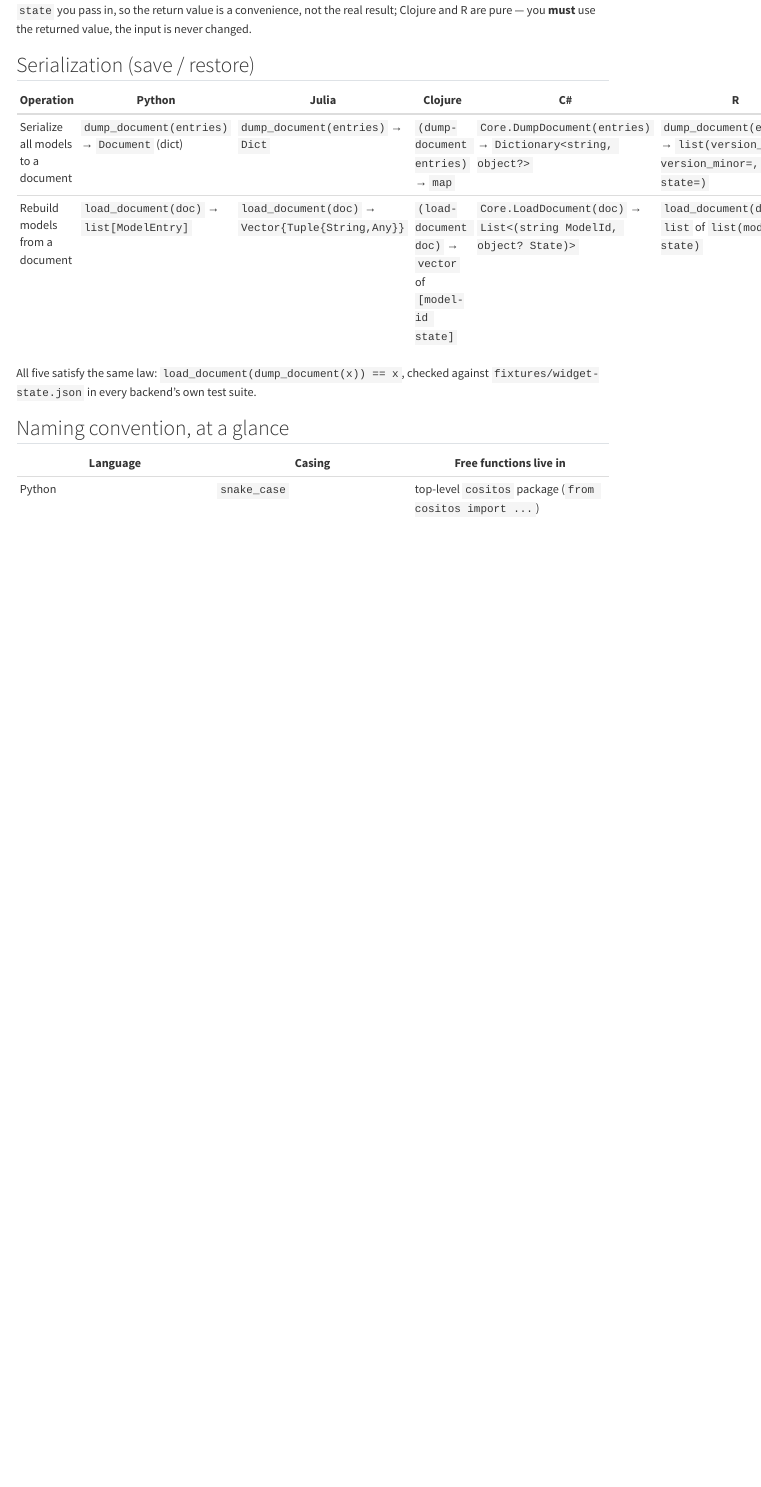
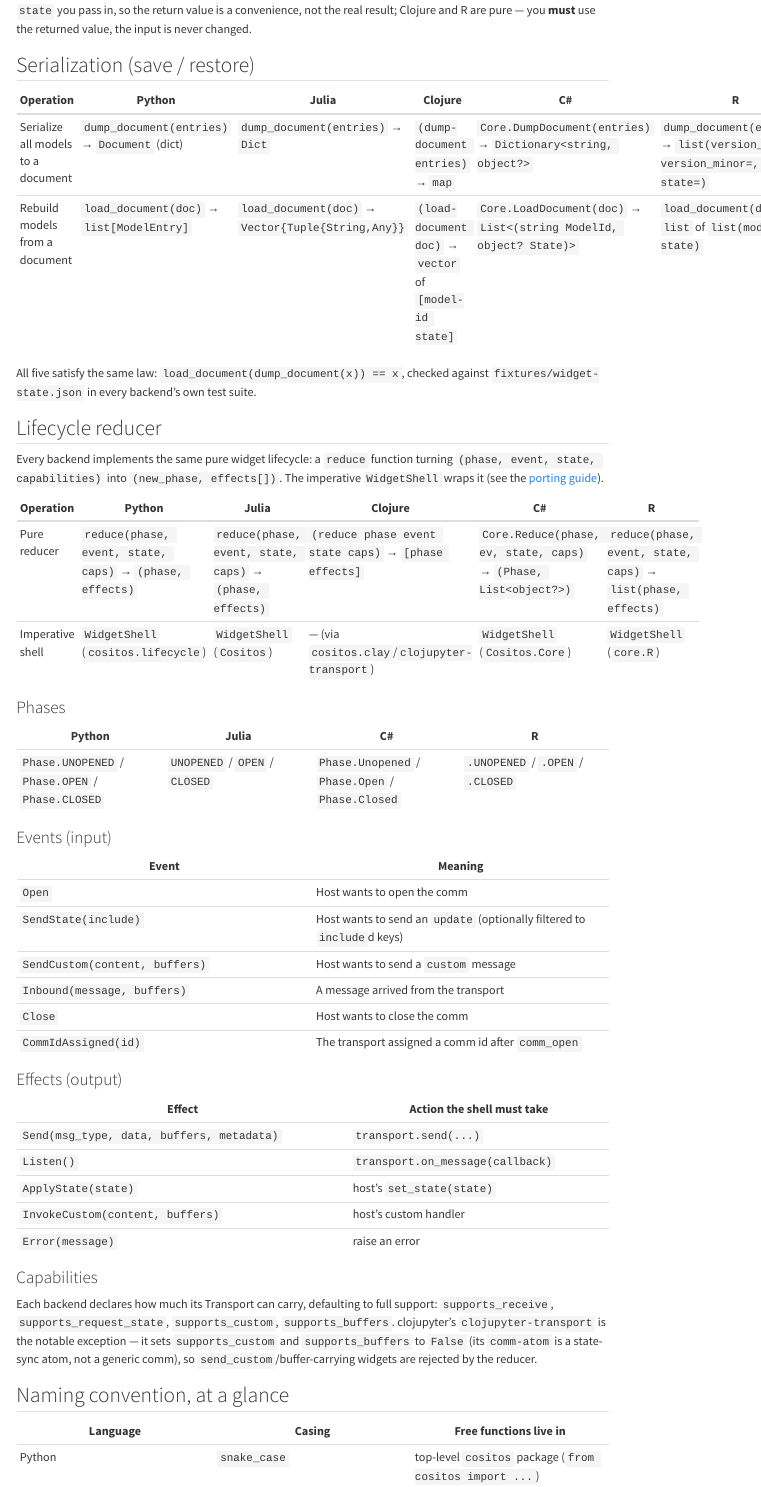
Before and after one commit to sashakile/cositos, a Quarto document (docs/using/api-cheatsheet.qmd): the page in a window 1100 px wide, from 1190 px down. Rendered offline with R 4.5, knitr and Pandoc in place of Quarto, with nearby package versions; menus at the side of the page are left out.

Commit message:
feat: complete widget-lifecycle-reducer change (43/44 tasks)
Mark all remaining tasks done after verifying implementations already
existed across all ports:

- Julia lifecycle reducer (reduce, WidgetShell, fixture certification, tests)
- C# lifecycle reducer and WidgetShell
- R lifecycle reducer and WidgetShell (newly added)
- Capability flags (Julia TransportCapabilities, IJulia/IJuliaCommTransport,
  Clojure clojupyter-transport docs)
- Documentation (fixtures/README.md, porting.md, api-cheatsheet.qmd)
- Verification (examples, e2e tests, full test suite across all languages)

Additions:
- r/core.R: WidgetShell, transport interface (supports_receive, comm_id,
  transport_send, transport_on_message), mimebundle function, WIDGET_VIEW_MIMETYPE
  and TARGET_NAME constants
- docs/using/api-cheatsheet.qmd: lifecycle reducer section with phases,
  events, effects, and capabilities tables

```diff
--- a/docs/using/api-cheatsheet.qmd
+++ b/docs/using/api-cheatsheet.qmd
@@ -53,6 +53,52 @@ returned value, the input is never changed.
 All five satisfy the same law: `load_document(dump_document(x)) == x`, checked against
 `fixtures/widget-state.json` in every backend's own test suite.
 
+## Lifecycle reducer {#lifecycle-reducer}
+
+Every backend implements the same pure widget lifecycle: a `reduce` function turning
+`(phase, event, state, capabilities)` into `(new_phase, effects[])`. The imperative
+`WidgetShell` wraps it (see the [porting guide](../extending/porting.md#step-5--implement-the-lifecycle-shell)).
+
+| Operation | Python | Julia | Clojure | C# | R |
+|---|---|---|---|---|---|
+| Pure reducer | `reduce(phase, event, state, caps)` → `(phase, effects)` | `reduce(phase, event, state, caps)` → `(phase, effects)` | `(reduce phase event state caps)` → `[phase effects]` | `Core.Reduce(phase, ev, state, caps)` → `(Phase, List<object?>)` | `reduce(phase, event, state, caps)` → `list(phase, effects)` |
+| Imperative shell | `WidgetShell` (`cositos.lifecycle`) | `WidgetShell` (`Cositos`) | — (via `cositos.clay`/`clojupyter-transport`) | `WidgetShell` (`Cositos.Core`) | `WidgetShell` (`core.R`) |
+
+### Phases
+
+| Python | Julia | C# | R |
+|---|---|---|---|
+| `Phase.UNOPENED` / `Phase.OPEN` / `Phase.CLOSED` | `UNOPENED` / `OPEN` / `CLOSED` | `Phase.Unopened` / `Phase.Open` / `Phase.Closed` | `.UNOPENED` / `.OPEN` / `.CLOSED` |
+
+### Events (input)
+
+| Event | Meaning |
+|---|---|
+| `Open` | Host wants to open the comm |
+| `SendState(include)` | Host wants to send an `update` (optionally filtered to `include`d keys) |
+| `SendCustom(content, buffers)` | Host wants to send a `custom` message |
+| `Inbound(message, buffers)` | A message arrived from the transport |
+| `Close` | Host wants to close the comm |
+| `CommIdAssigned(id)` | The transport assigned a comm id after `comm_open` |
+
+### Effects (output)
+
+| Effect | Action the shell must take |
+|---|---|
+| `Send(msg_type, data, buffers, metadata)` | `transport.send(...)` |
+| `Listen()` | `transport.on_message(callback)` |
+| `ApplyState(state)` | host's `set_state(state)` |
+| `InvokeCustom(content, buffers)` | host's custom handler |
+| `Error(message)` | raise an error |
+
+### Capabilities
+
+Each backend declares how much its Transport can carry, defaulting to full support:
+`supports_receive`, `supports_request_state`, `supports_custom`, `supports_buffers`.
+clojupyter's `clojupyter-transport` is the notable exception — it sets `supports_custom`
+and `supports_buffers` to `False` (its `comm-atom` is a state-sync atom, not a generic
+comm), so `send_custom`/buffer-carrying widgets are rejected by the reducer.
+
 ## Naming convention, at a glance
 
 | Language | Casing | Free functions live in |
--- a/r/core.R
+++ b/r/core.R
@@ -14,6 +14,9 @@ library(jsonlite)
 PROTOCOL_VERSION_MAJOR <- 2L
 PROTOCOL_VERSION_MINOR <- 1L
 PROTOCOL_VERSION <- "2.1.0"
+
+TARGET_NAME <- "jupyter.widget"
+WIDGET_VIEW_MIMETYPE <- "application/vnd.jupyter.widget-view+json"
 
 ANYWIDGET_MODULE_VERSION <- "~0.11.*"
 
@@ -375,3 +378,87 @@ reduce <- function(phase, event, current_state, capabilities = .default_capabili
 }
 
 `%||%` <- function(a, b) if (is.null(a)) b else a
+
+# ---- transport interface (generic; host overrides for their transport type) ----
+
+#' Check if the transport can receive inbound messages.
+#' Override this for your transport type.
+#' @param transport A transport object
+#' @return TRUE if the transport supports receiving messages
+supports_receive <- function(transport) {
+  transport$supports_receive %||% FALSE
+}
+
+#' Get the transport's assigned comm id (empty string if not yet assigned).
+#' Override this for your transport type.
+#' @param transport A transport object
+#' @return The comm id string
+comm_id <- function(transport) {
+  transport$comm_id %||% ""
+}
+
+#' Send a message through the transport.
+#' Override this for your transport type.
+#' @param transport A transport object
+#' @param msg_type The message type ("comm_open", "comm_msg", "comm_close")
+#' @param data The message data as a list
+#' @param buffers List of raw vectors
+#' @param metadata Optional metadata list or NULL
+transport_send <- function(transport, msg_type, data, buffers = list(), metadata = NULL) {
+  transport$send(msg_type, data, buffers, metadata)
+}
+
+#' Register an inbound message callback on the transport.
+#' Override this for your transport type.
+#' @param transport A transport object
+#' @param callback A function(data, buffers) called when a message arrives
+transport_on_message <- function(transport, callback) {
+  transport$on_message(callback)
+}
+
+# ---- imperative shell (WidgetShell) ----
+
+#' Create a WidgetShell -- a thin imperative shell around the lifecycle reducer.
+#'
+#' @param transport The transport object (must provide send, on_message, supports_receive, etc.)
+#' @param get_state A function() returning the current state dict
+#' @param set_state A function(dict) to apply inbound state. Optional; NULL means inbound updates are ignored.
+#' @param model_id The initial model id string
+#' @param on_custom A function(content, buffers) for custom messages. Optional.
+#' @param capabilities A list with supports_receive, etc. Optional; inferred from transport if omitted.
+#' @return A list of closure-based shell methods
+WidgetShell <- function(transport, get_state, set_state = NULL, model_id = "", on_custom = NULL, capabilities = NULL) {
+  env <- new.env(parent = emptyenv())
+  env$phase <- .UNOPENED
+  env$model_id <- model_id
+  env$listening <- FALSE
+  env$capabilities <- capabilities %||% make_capabilities(
+    supports_receive = supports_receive(transport),
+    supports_request_state = transport$supports_request_state %||% TRUE,
+    supports_custom = transport$supports_custom %||% TRUE,
+    supports_buffers = transport$supports_buffers %||% TRUE
+  )
+
+  exec_one <- function(effect) {
+    if (identical(effect$kind, "send")) {
+      transport_send(transport, effect$msg_type, effect$data, effect$buffers %||% list(), effect$metadata %||% NULL)
+      if (identical(effect$msg_type, "comm_open")) {
+        cid <- comm_id(transport)
+        if (nzchar(cid)) {
+          env$model_id <- cid
+          execute(reduce(env$phase, make_comm_id_assigned(cid), list(), env$capabilities))
+        }
+      }
+    } else if (identical(effect$kind, "listen")) {
+      if (!env$listening) {
+        transport_on_message(transport, function(data, buffers = list()) {
+          execute(reduce(env$phase, make_inbound(data, buffers), get_state(), env$capabilities))
+        })
+        env$listening <- TRUE
+      }
+    } else if (identical(effect$kind, "apply_state")) {
+      if (!is.null(set_state)) set_state(effect$state)
+    } else if (identical(effect$kind, "invoke_custom")) {
+      if (!is.null(on_custom)) on_custom(effect$content, effect$buffers %||% list())
+    } else if (identical(effect$kind, "error")) {
+      stop(effect$message)
@@ -377,0 +473,20 @@ reduce <- function(phase, event, current_state, capabilities = .default_capabili
+  list(
+    open = function() {
+      if (env$phase == .OPEN) return(invisible(NULL))
+      execute(reduce(env$phase, make_open(), get_state(), env$capabilities))
+      invisible(NULL)
+    },
+    send_state = function(include = NULL) {
+      execute(reduce(env$phase, make_send_state(include), get_state(), env$capabilities))
+      invisible(NULL)
+    },
+    send_custom = function(content, buffers = list()) {
+      execute(reduce(env$phase, make_send_custom(content, buffers), get_state(), env$capabilities))
+      invisible(NULL)
+    },
+    close = function() {
+      execute(reduce(env$phase, make_close(), list(), env$capabilities))
+      invisible(NULL)
+    },
+    mimebundle = function(repr_text = "") {
+      bundle <- list()
@@ -377,0 +501,4 @@ reduce <- function(phase, event, current_state, capabilities = .default_capabili
+    model_id = function() env$model_id,
+    phase = function() env$phase
+  )
+}
```
Also changed, not shown: openspec/changes/widget-lifecycle-reducer/tasks.md (+22 -22 lines), r/core.R (16 more changed lines).
